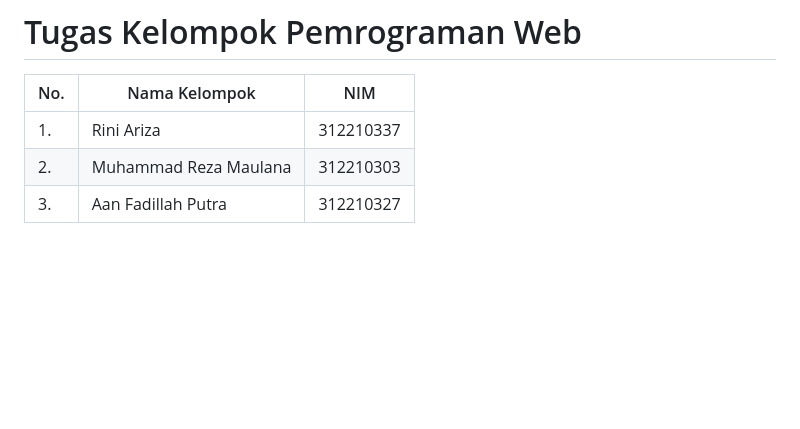
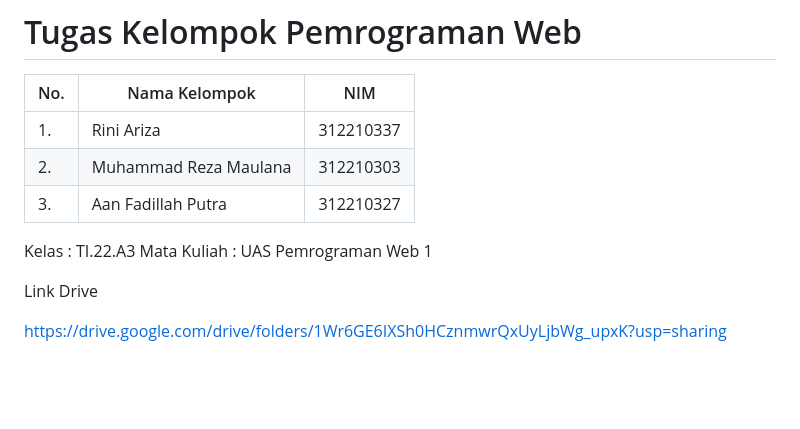
Before and after one commit to MuhammadReza1234/Project-Checklist-Toilet, a Markdown page: README.md, the part around the change. Rendered like a GitHub page; blank space fills up the shorter version.

```diff
--- a/README.md
+++ b/README.md
@@ -7,7 +7,14 @@
 | 2. | Muhammad Reza Maulana       |  312210303   |
 | 3. | Aan Fadillah Putra  | 312210327 |
 
+Kelas : TI.22.A3 Mata Kuliah : UAS Pemrograman Web 1
+
+Link Drive
+
+https://drive.google.com/drive/folders/1Wr6GE6IXSh0HCznmwrQxUyLjbWg_upxK?usp=sharing
+
 <br><br>
+
 
 # 1. Aktifkan XAMPP
 
```
